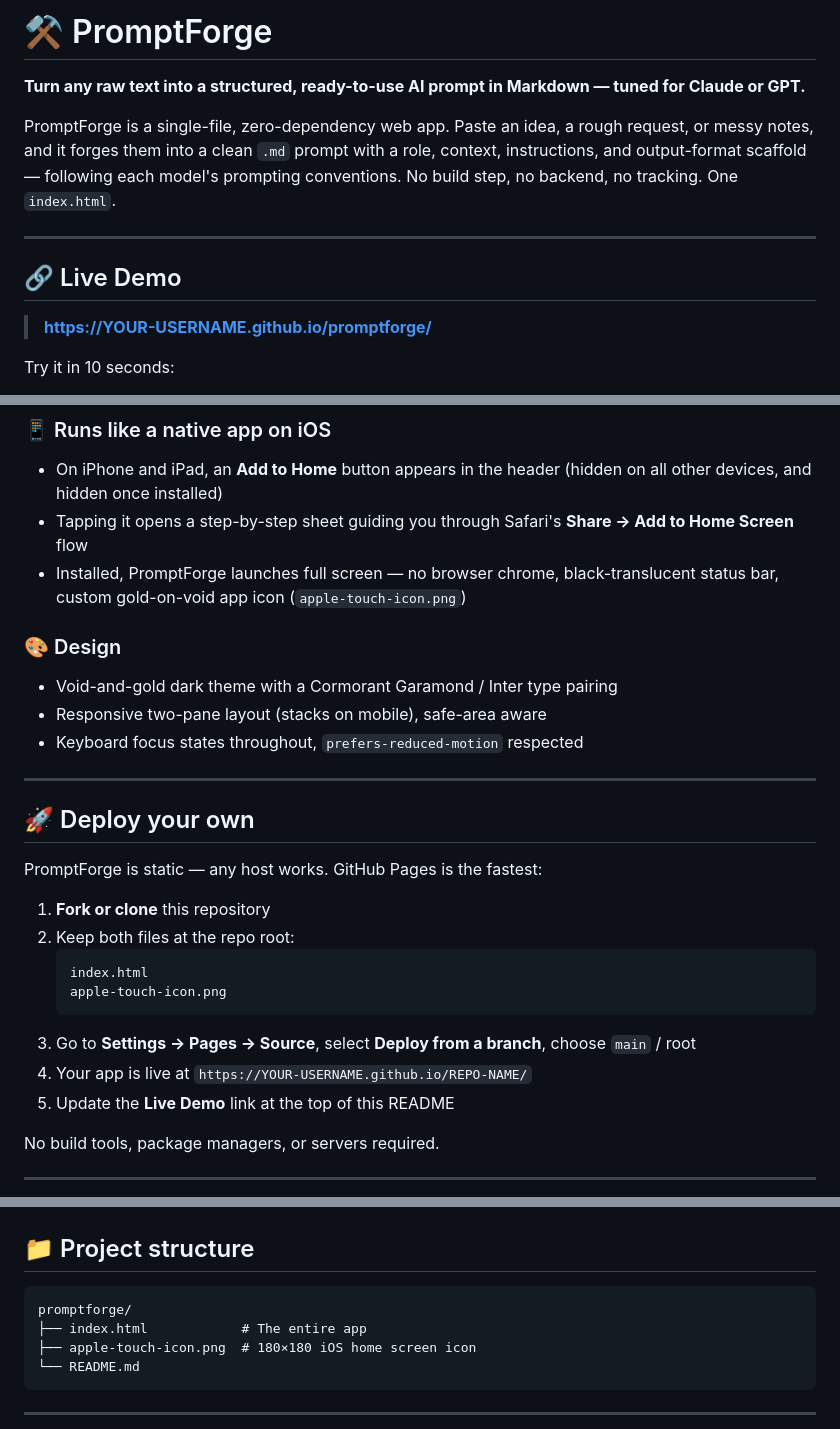
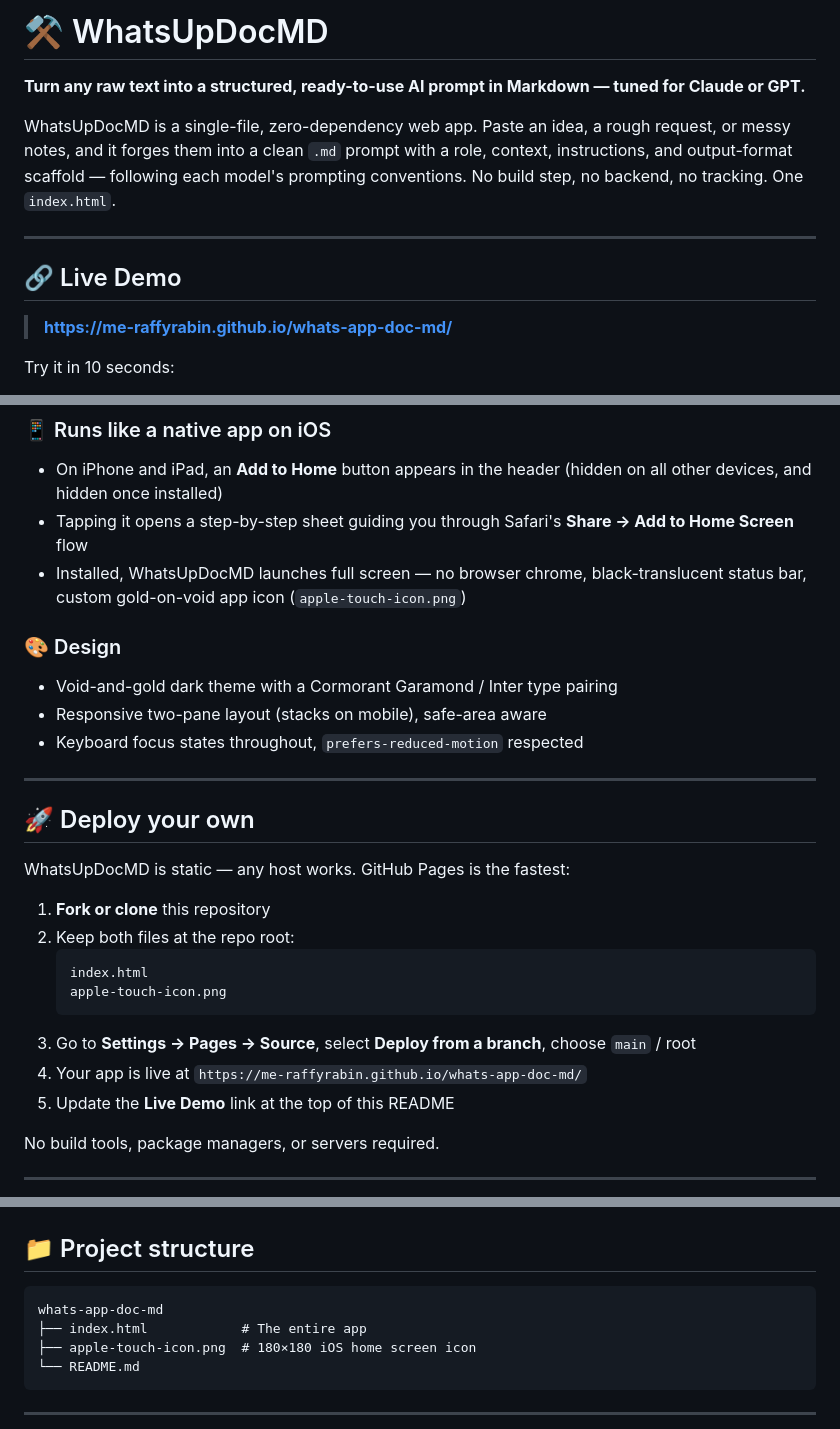
Before and after one commit to me-raffyrabin/whats-app-doc-md, a Markdown page: README.md, 3 parts joined by grey strips. GitHub-like rendering.

````diff
--- a/README.md
+++ b/README.md
@@ -1,14 +1,14 @@
-# ⚒️ PromptForge
+# ⚒️ WhatsUpDocMD
 
 **Turn any raw text into a structured, ready-to-use AI prompt in Markdown — tuned for Claude or GPT.**
 
-PromptForge is a single-file, zero-dependency web app. Paste an idea, a rough request, or messy notes, and it forges them into a clean `.md` prompt with a role, context, instructions, and output-format scaffold — following each model's prompting conventions. No build step, no backend, no tracking. One `index.html`.
+WhatsUpDocMD is a single-file, zero-dependency web app. Paste an idea, a rough request, or messy notes, and it forges them into a clean `.md` prompt with a role, context, instructions, and output-format scaffold — following each model's prompting conventions. No build step, no backend, no tracking. One `index.html`.
 
 ---
 
 ## 🔗 Live Demo
 
-> **[https://YOUR-USERNAME.github.io/promptforge/](https://YOUR-USERNAME.github.io/promptforge/)**
+> **[https://me-raffyrabin.github.io/whats-app-doc-md/](https://me-raffyrabin.github.io/whats-app-doc-md/)**
 
 Try it in 10 seconds:
 
@@ -52,7 +52,7 @@ Fifteen tools with clean, intuitive icons:
 ### 📱 Runs like a native app on iOS
 - On iPhone and iPad, an **Add to Home** button appears in the header (hidden on all other devices, and hidden once installed)
 - Tapping it opens a step-by-step sheet guiding you through Safari's **Share → Add to Home Screen** flow
-- Installed, PromptForge launches full screen — no browser chrome, black-translucent status bar, custom gold-on-void app icon (`apple-touch-icon.png`)
+- Installed, WhatsUpDocMD launches full screen — no browser chrome, black-translucent status bar, custom gold-on-void app icon (`apple-touch-icon.png`)
 
 ### 🎨 Design
 - Void-and-gold dark theme with a Cormorant Garamond / Inter type pairing
@@ -63,7 +63,7 @@ Fifteen tools with clean, intuitive icons:
 
 ## 🚀 Deploy your own
 
-PromptForge is static — any host works. GitHub Pages is the fastest:
+WhatsUpDocMD is static — any host works. GitHub Pages is the fastest:
 
 1. **Fork or clone** this repository
 2. Keep both files at the repo root:
@@ -72,7 +72,7 @@ PromptForge is static — any host works. GitHub Pages is the fastest:
    apple-touch-icon.png
    ```
 3. Go to **Settings → Pages → Source**, select **Deploy from a branch**, choose `main` / root
-4. Your app is live at `https://YOUR-USERNAME.github.io/REPO-NAME/`
+4. Your app is live at `https://me-raffyrabin.github.io/whats-app-doc-md/`
 5. Update the **Live Demo** link at the top of this README
 
 No build tools, package managers, or servers required.
@@ -92,7 +92,7 @@ No build tools, package managers, or servers required.
 ## 📁 Project structure
 
 ```
-promptforge/
+whats-app-doc-md
 ├── index.html            # The entire app
 ├── apple-touch-icon.png  # 180×180 iOS home screen icon
 └── README.md
````
